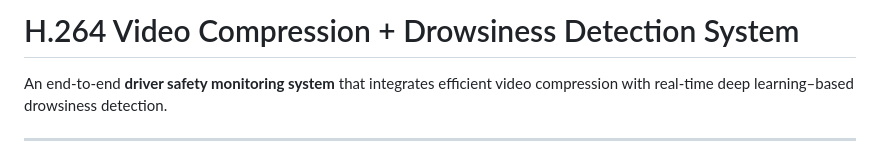
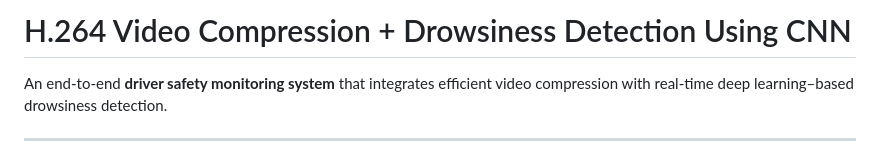
Before and after one commit to AthithyaKrishnaa/H.264-Compression-Drowsiness-detection-CNN, a Markdown page: README.md, the part around the change. GitHub-like rendering.

```diff
--- a/README.md
+++ b/README.md
@@ -1,4 +1,4 @@
-# H.264 Video Compression + Drowsiness Detection System
+# H.264 Video Compression + Drowsiness Detection Using CNN
 
 An end-to-end **driver safety monitoring system** that integrates efficient video compression with real-time deep learning–based drowsiness detection.
 
```
